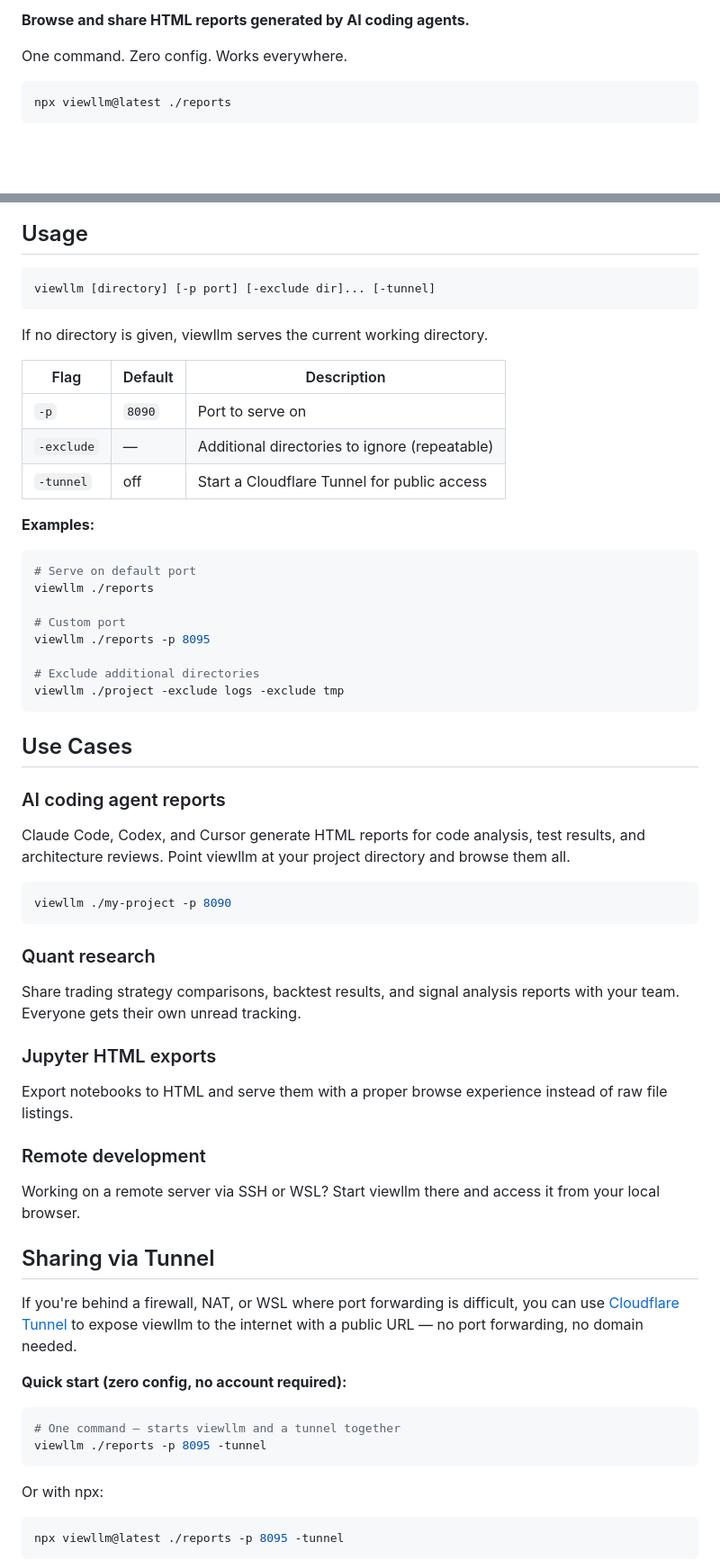
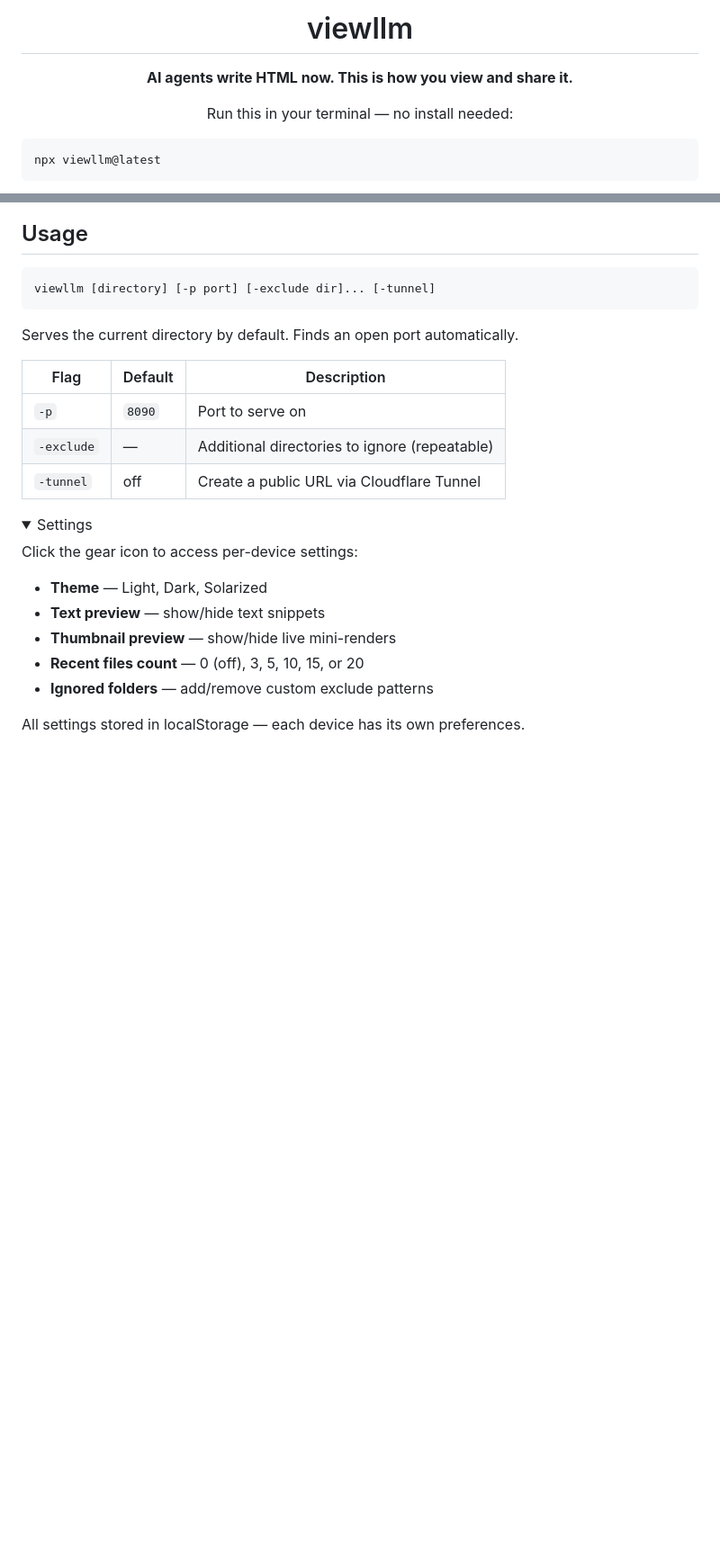
Before and after one commit to yz671/viewllm, a Markdown page: README.md, 2 parts joined by grey strips. Shown at 90% size. GitHub-like rendering; folded sections open; blank space fills up the shorter version.

````diff
--- a/README.md
+++ b/README.md
@@ -2,10 +4,20 @@
 
-**Browse and share HTML reports generated by AI coding agents.**
+<h1 align="center">viewllm</h1>
 
-One command. Zero config. Works everywhere.
+<p align="center">
+  <strong>AI agents write HTML now. This is how you view and share it.</strong>
+</p>
+
+<p align="center">
+  Run this in your terminal — no install needed:
+</p>
+
+<p align="center">
 
 ```bash
-npx viewllm@latest ./reports
+npx viewllm@latest
 ```
 
+</p>
+
 <p align="center">
@@ -83,59 +159,26 @@ go build -o viewllm .
 viewllm [directory] [-p port] [-exclude dir]... [-tunnel]
 ```
 
-If no directory is given, viewllm serves the current working directory.
+Serves the current directory by default. Finds an open port automatically.
 
 | Flag | Default | Description |
 |------|---------|-------------|
 | `-p` | `8090` | Port to serve on |
 | `-exclude` | — | Additional directories to ignore (repeatable) |
-| `-tunnel` | off | Start a Cloudflare Tunnel for public access |
+| `-tunnel` | off | Create a public URL via Cloudflare Tunnel |
 
-**Examples:**
+<details>
+<summary>Settings</summary>
 
-```bash
-# Serve on default port
-viewllm ./reports
+Click the gear icon to access per-device settings:
 
-# Custom port
-viewllm ./reports -p 8095
+- **Theme** — Light, Dark, Solarized
+- **Text preview** — show/hide text snippets
+- **Thumbnail preview** — show/hide live mini-renders
+- **Recent files count** — 0 (off), 3, 5, 10, 15, or 20
+- **Ignored folders** — add/remove custom exclude patterns
 
-# Exclude additional directories
-viewllm ./project -exclude logs -exclude tmp
-```
+All settings stored in localStorage — each device has its own preferences.
 
-## Use Cases
+</details>
 
-### AI coding agent reports
-Claude Code, Codex, and Cursor generate HTML reports for code analysis, test results, and architecture reviews. Point viewllm at your project directory and browse them all.
-
-```bash
-viewllm ./my-project -p 8090
-```
-
-### Quant research
-Share trading strategy comparisons, backtest results, and signal analysis reports with your team. Everyone gets their own unread tracking.
-
-### Jupyter HTML exports
-Export notebooks to HTML and serve them with a proper browse experience instead of raw file listings.
-
-### Remote development
-Working on a remote server via SSH or WSL? Start viewllm there and access it from your local browser.
-
-## Sharing via Tunnel
-
-If you're behind a firewall, NAT, or WSL where port forwarding is difficult, you can use [Cloudflare Tunnel](https://developers.cloudflare.com/cloudflare-one/connections/connect-networks/) to expose viewllm to the internet with a public URL — no port forwarding, no domain needed.
-
-**Quick start (zero config, no account required):**
-
-```bash
-# One command — starts viewllm and a tunnel together
-viewllm ./reports -p 8095 -tunnel
-```
-
-Or with npx:
-
-```bash
-npx viewllm@latest ./reports -p 8095 -tunnel
-```
-
````
Also changed, not shown: other parts of README.md (+120 -101 lines).
